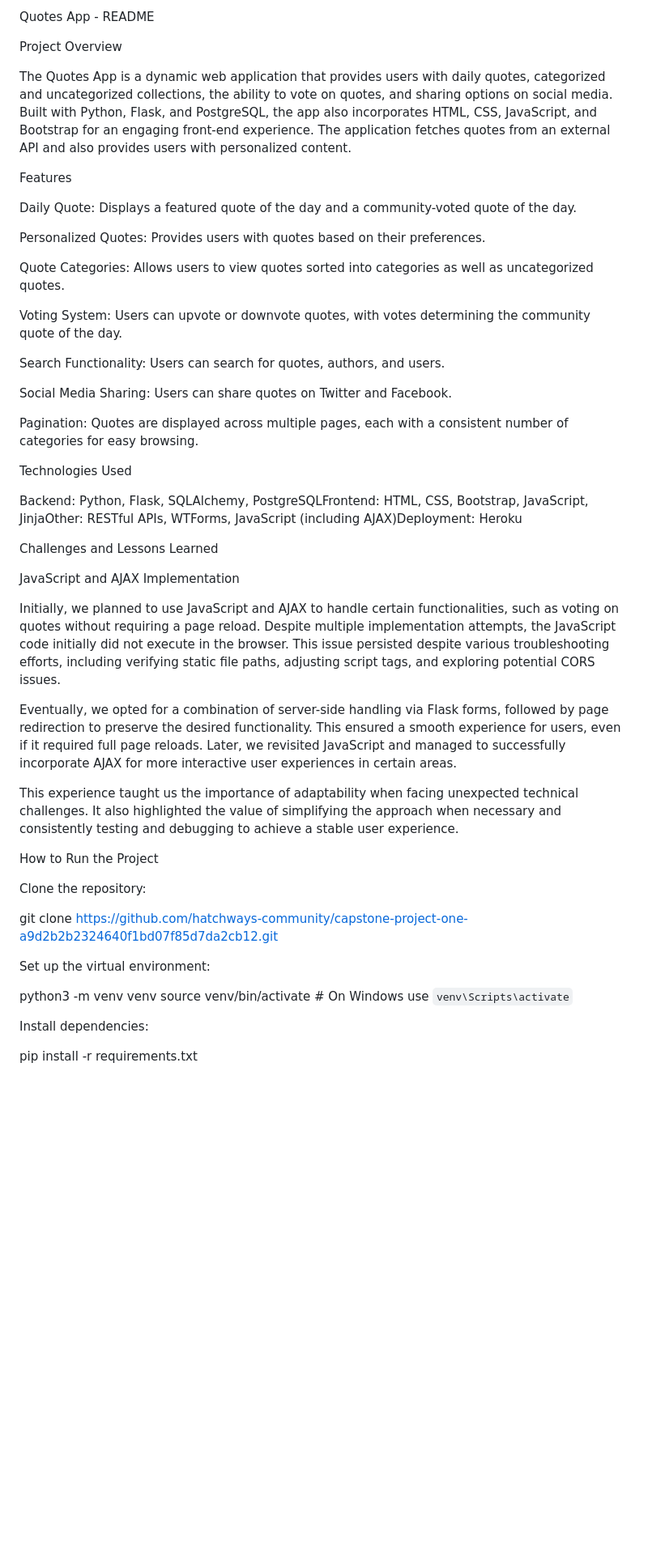
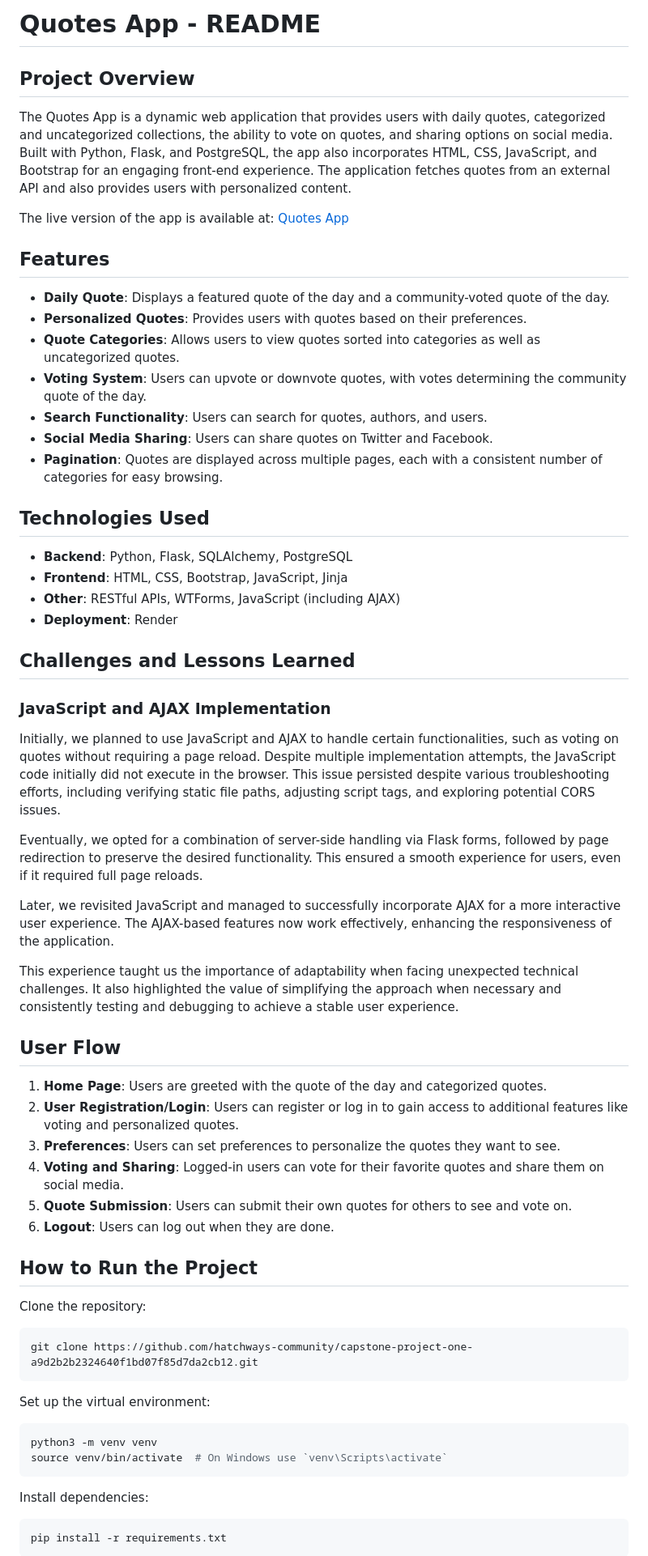
Before and after one commit to SoniaRMK/Quotes-Project, a Markdown page: README.md, the part around the change printed below. Shown: that part at 81% size. GitHub-like rendering; blank space fills up the shorter version.

````diff
--- a/README.md
+++ b/README.md
@@ -1,50 +1,65 @@
-Quotes App - README
+# Quotes App - README
 
-Project Overview
+## Project Overview
 
 The Quotes App is a dynamic web application that provides users with daily quotes, categorized and uncategorized collections, the ability to vote on quotes, and sharing options on social media. Built with Python, Flask, and PostgreSQL, the app also incorporates HTML, CSS, JavaScript, and Bootstrap for an engaging front-end experience. The application fetches quotes from an external API and also provides users with personalized content.
 
-Features
+The live version of the app is available at: [Quotes App](https://quotes-project-fmxp.onrender.com)
 
-Daily Quote: Displays a featured quote of the day and a community-voted quote of the day.
+## Features
 
-Personalized Quotes: Provides users with quotes based on their preferences.
+- **Daily Quote**: Displays a featured quote of the day and a community-voted quote of the day.
+- **Personalized Quotes**: Provides users with quotes based on their preferences.
+- **Quote Categories**: Allows users to view quotes sorted into categories as well as uncategorized quotes.
+- **Voting System**: Users can upvote or downvote quotes, with votes determining the community quote of the day.
+- **Search Functionality**: Users can search for quotes, authors, and users.
+- **Social Media Sharing**: Users can share quotes on Twitter and Facebook.
+- **Pagination**: Quotes are displayed across multiple pages, each with a consistent number of categories for easy browsing.
 
-Quote Categories: Allows users to view quotes sorted into categories as well as uncategorized quotes.
+## Technologies Used
 
-Voting System: Users can upvote or downvote quotes, with votes determining the community quote of the day.
+- **Backend**: Python, Flask, SQLAlchemy, PostgreSQL
+- **Frontend**: HTML, CSS, Bootstrap, JavaScript, Jinja
+- **Other**: RESTful APIs, WTForms, JavaScript (including AJAX)
+- **Deployment**: Render
 
-Search Functionality: Users can search for quotes, authors, and users.
+## Challenges and Lessons Learned
 
-Social Media Sharing: Users can share quotes on Twitter and Facebook.
-
-Pagination: Quotes are displayed across multiple pages, each with a consistent number of categories for easy browsing.
-
-Technologies Used
-
-Backend: Python, Flask, SQLAlchemy, PostgreSQLFrontend: HTML, CSS, Bootstrap, JavaScript, JinjaOther: RESTful APIs, WTForms, JavaScript (including AJAX)Deployment: Heroku
-
-Challenges and Lessons Learned
-
-JavaScript and AJAX Implementation
+### JavaScript and AJAX Implementation
 
 Initially, we planned to use JavaScript and AJAX to handle certain functionalities, such as voting on quotes without requiring a page reload. Despite multiple implementation attempts, the JavaScript code initially did not execute in the browser. This issue persisted despite various troubleshooting efforts, including verifying static file paths, adjusting script tags, and exploring potential CORS issues.
 
-Eventually, we opted for a combination of server-side handling via Flask forms, followed by page redirection to preserve the desired functionality. This ensured a smooth experience for users, even if it required full page reloads. Later, we revisited JavaScript and managed to successfully incorporate AJAX for more interactive user experiences in certain areas.
+Eventually, we opted for a combination of server-side handling via Flask forms, followed by page redirection to preserve the desired functionality. This ensured a smooth experience for users, even if it required full page reloads.
+
+Later, we revisited JavaScript and managed to successfully incorporate AJAX for a more interactive user experience. The AJAX-based features now work effectively, enhancing the responsiveness of the application.
 
 This experience taught us the importance of adaptability when facing unexpected technical challenges. It also highlighted the value of simplifying the approach when necessary and consistently testing and debugging to achieve a stable user experience.
 
-How to Run the Project
+## User Flow
+
+1. **Home Page**: Users are greeted with the quote of the day and categorized quotes.
+2. **User Registration/Login**: Users can register or log in to gain access to additional features like voting and personalized quotes.
+3. **Preferences**: Users can set preferences to personalize the quotes they want to see.
+4. **Voting and Sharing**: Logged-in users can vote for their favorite quotes and share them on social media.
+5. **Quote Submission**: Users can submit their own quotes for others to see and vote on.
+6. **Logout**: Users can log out when they are done.
+
+## How to Run the Project
 
 Clone the repository:
 
+```sh
 git clone https://github.com/hatchways-community/capstone-project-one-a9d2b2b2324640f1bd07f85d7da2cb12.git
+```
 
 Set up the virtual environment:
 
+```sh
 python3 -m venv venv
 source venv/bin/activate  # On Windows use `venv\Scripts\activate`
+```
 
 Install dependencies:
 
+```sh
 pip install -r requirements.txt
````
Also changed, not shown: other parts of README.md (+17 -10 lines).
